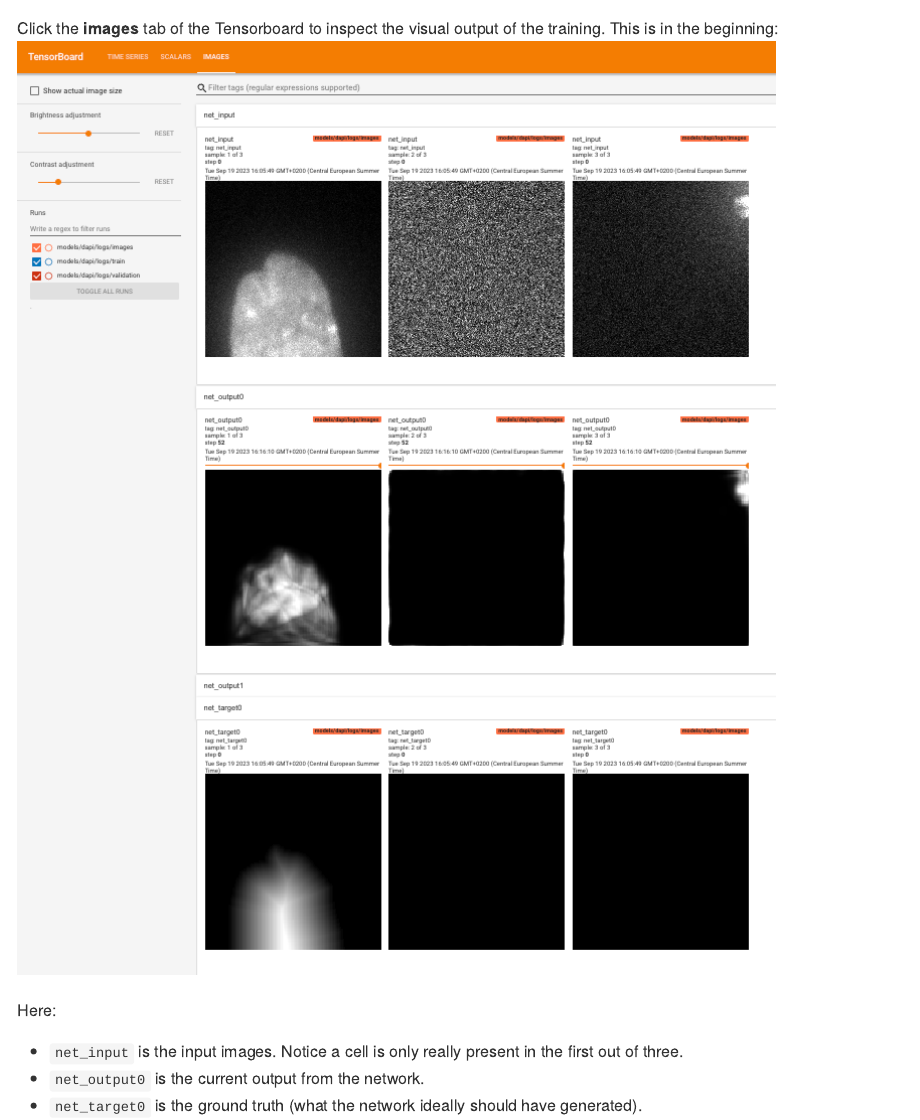
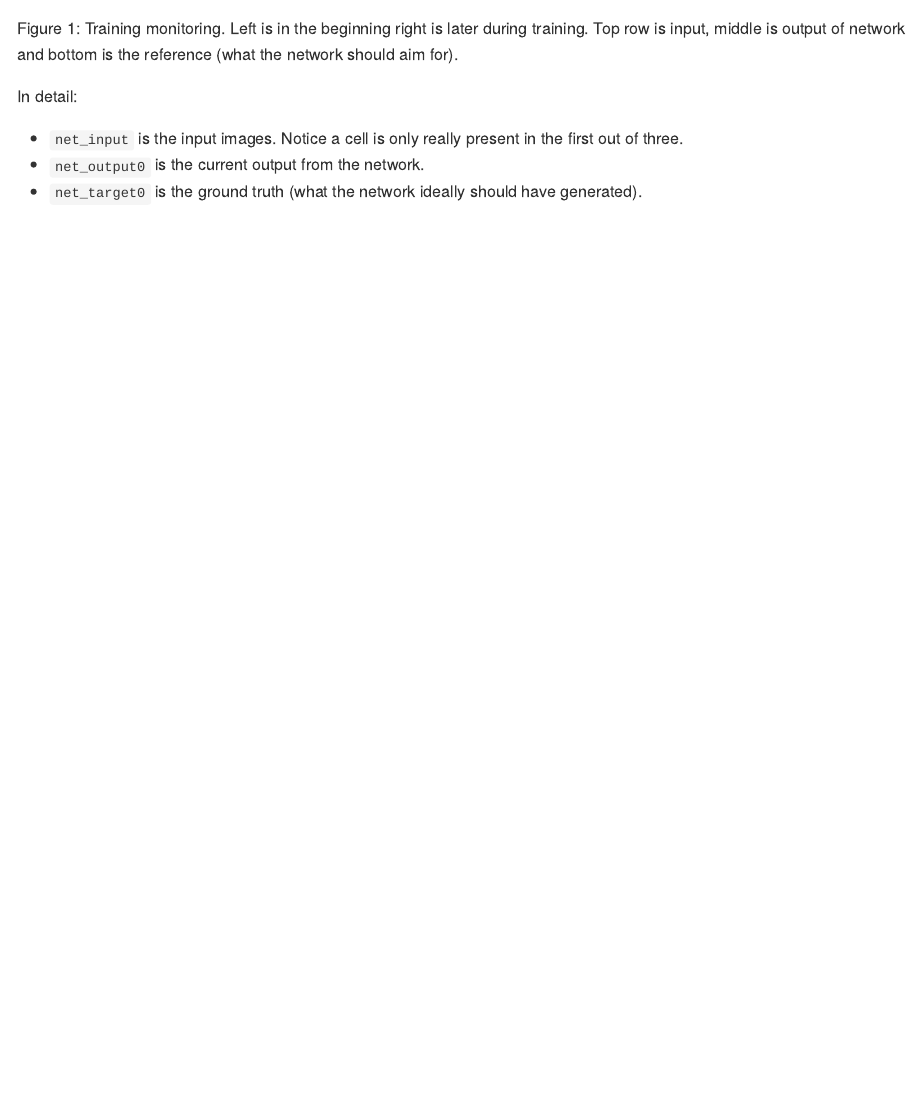
Before and after one commit to furthlab/FluorPLA, a Quarto document (figure01.qmd): the page in a window 1100 px wide, from 5840 px down before the commit and from 6150 px down after it. The pictures show the output file figure01.md that the author committed with the source, drawn offline in the style of GitHub; long lines of code are wrapped.

Commit message:
retrained

```diff
--- a/figure01.qmd
+++ b/figure01.qmd
@@ -174,7 +174,4 @@ tensorboard --logdir=.
 
 
 Click the **images** tab of the Tensorboard to inspect the visual output of the training.
-This is in the beginning:
-![inspect the output](./repo_img/tensorboard_img.png)
 
-Here:
@@ -181,3 +181,9 @@ Here:
+![later](./repo_img/tensorboard_later.png){#fig-later width=40%}
+
+Training monitoring. Left is in the beginning right is later during training. Top row is input, middle is output of network and bottom is the reference (what the network should aim for).
+:::
+
+In detail:
 
 - `net_input` is the input images. Notice a cell is only really present in the first out of three.
 - `net_output0` is the current output from the network.
--- a/models/dapi/thresholds.json
+++ /dev/null
@@ -1 +0,0 @@
-{"prob": 0.46905075238803473, "nms": 0.3}
```
Also changed, not shown: augment.py (+1 -1 lines), figure01.md, repo_img/tensorboard_img.png, repo_img/tensorboard_later.png, figure01.qmd (3 more changed lines), 6 other files.
